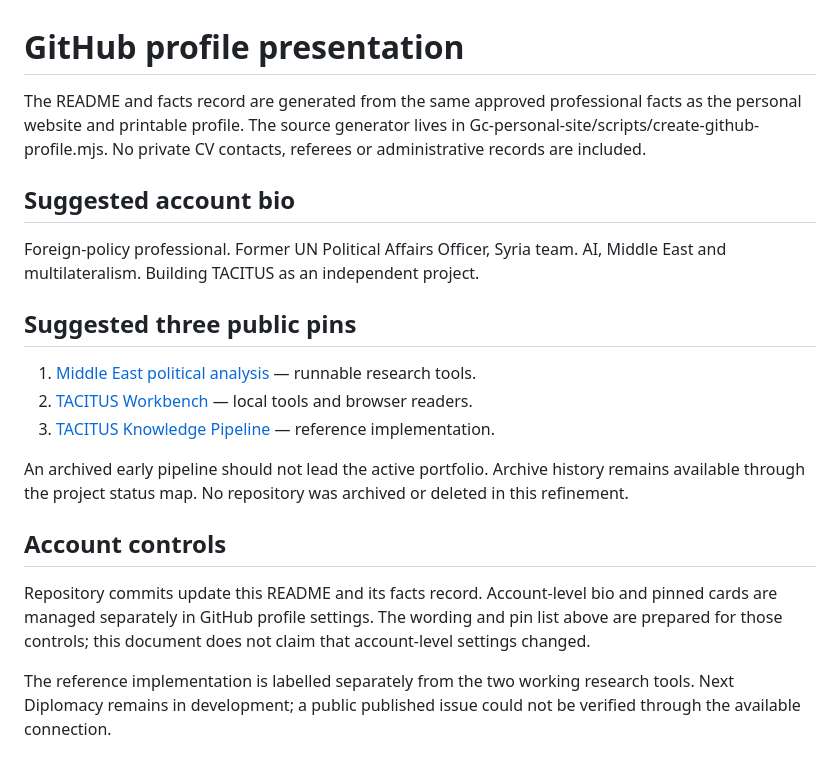
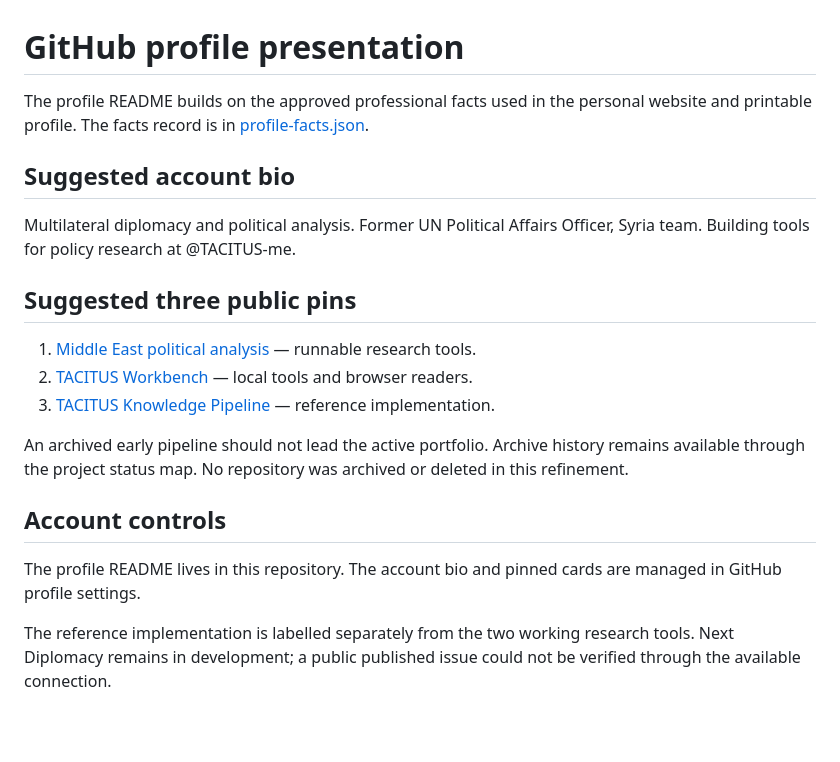
Before and after one commit to sargonxg/sargonxg, a Markdown page: docs/PROFILE-PRESENTATION.md, the part around the change. GitHub-like rendering; blank space fills up the shorter version.

```diff
--- a/docs/PROFILE-PRESENTATION.md
+++ b/docs/PROFILE-PRESENTATION.md
@@ -1,10 +1,10 @@
 # GitHub profile presentation
 
-The README and facts record are generated from the same approved professional facts as the personal website and printable profile. The source generator lives in Gc-personal-site/scripts/create-github-profile.mjs. No private CV contacts, referees or administrative records are included.
+The profile README builds on the approved professional facts used in the personal website and printable profile. The facts record is in [profile-facts.json](profile-facts.json).
 
 ## Suggested account bio
 
-Foreign-policy professional. Former UN Political Affairs Officer, Syria team. AI, Middle East and multilateralism. Building TACITUS as an independent project.
+Multilateral diplomacy and political analysis. Former UN Political Affairs Officer, Syria team. Building tools for policy research at @TACITUS-me.
 
 ## Suggested three public pins
 
@@ -16,6 +16,6 @@ An archived early pipeline should not lead the active portfolio. Archive history
 
 ## Account controls
 
-Repository commits update this README and its facts record. Account-level bio and pinned cards are managed separately in GitHub profile settings. The wording and pin list above are prepared for those controls; this document does not claim that account-level settings changed.
+The profile README lives in this repository. The account bio and pinned cards are managed in GitHub profile settings.
 
 The reference implementation is labelled separately from the two working research tools. Next Diplomacy remains in development; a public published issue could not be verified through the available connection.
```
Also changed, not shown: README.md (+49 -44 lines), docs/VISUAL_IDENTITY.md (+9 -0 lines), assets/doxa-8bit.png (added), assets/multilateral-diplomacy-8bit.png (added), assets/tacitus-app-8bit.png (added), assets/wind-tunnel-8bit.png (added).
